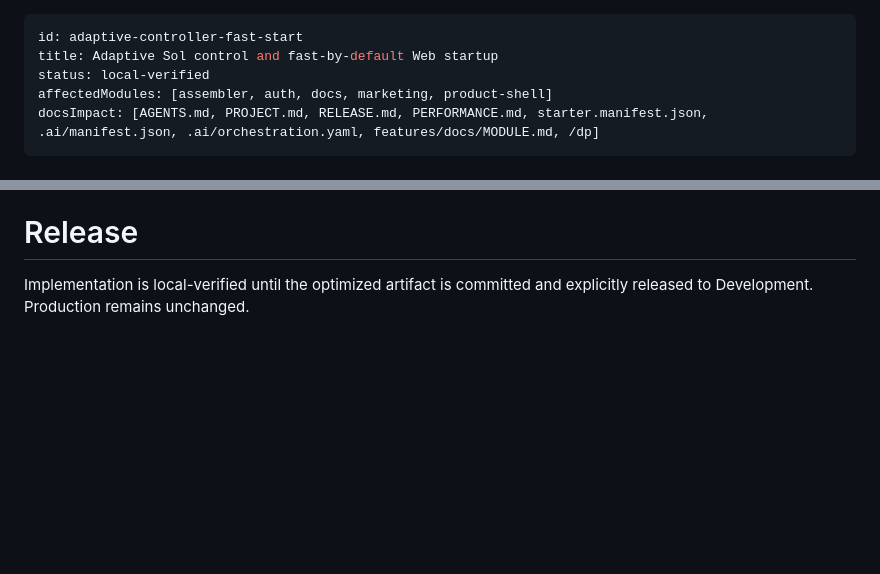
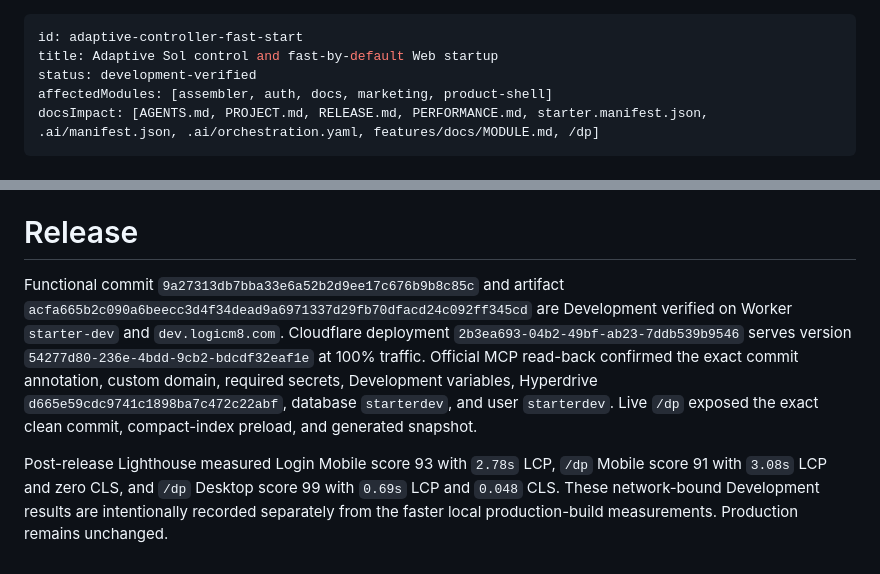
Before and after one commit to LogicMateCA/all2cf-starter, a Markdown page: changes/2026-08-21-adaptive-controller-fast-start.md, 2 parts joined by grey strips. GitHub-like rendering; blank space fills up the shorter version.

Commit message:
docs: record development fast-start evidence

```diff
--- a/changes/2026-08-21-adaptive-controller-fast-start.md
+++ b/changes/2026-08-21-adaptive-controller-fast-start.md
@@ -1,7 +1,7 @@
 ---
 id: adaptive-controller-fast-start
 title: Adaptive Sol control and fast-by-default Web startup
-status: local-verified
+status: development-verified
 affectedModules: [assembler, auth, docs, marketing, product-shell]
 docsImpact: [AGENTS.md, PROJECT.md, RELEASE.md, PERFORMANCE.md, starter.manifest.json, .ai/manifest.json, .ai/orchestration.yaml, features/docs/MODULE.md, /dp]
 ---
@@ -36,4 +36,6 @@ The full repository verification passed. Public merged-Worker acceptance passed
 
 # Release
 
-Implementation is local-verified until the optimized artifact is committed and explicitly released to Development. Production remains unchanged.
+Functional commit `9a27313db7bba33e6a52b2d9ee17c676b9b8c85c` and artifact `acfa665b2c090a6beecc3d4f34dead9a6971337d29fb70dfacd24c092ff345cd` are Development verified on Worker `starter-dev` and `dev.logicm8.com`. Cloudflare deployment `2b3ea693-04b2-49bf-ab23-7ddb539b9546` serves version `54277d80-236e-4bdd-9cb2-bdcdf32eaf1e` at 100% traffic. Official MCP read-back confirmed the exact commit annotation, custom domain, required secrets, Development variables, Hyperdrive `d665e59cdc9741c1898ba7c472c22abf`, database `starterdev`, and user `starterdev`. Live `/dp` exposed the exact clean commit, compact-index preload, and generated snapshot.
+
+Post-release Lighthouse measured Login Mobile score 93 with `2.78s` LCP, `/dp` Mobile score 91 with `3.08s` LCP and zero CLS, and `/dp` Desktop score 99 with `0.69s` LCP and `0.048` CLS. These network-bound Development results are intentionally recorded separately from the faster local production-build measurements. Production remains unchanged.
```
Also changed, not shown: PERFORMANCE.md (+1 -0 lines).
